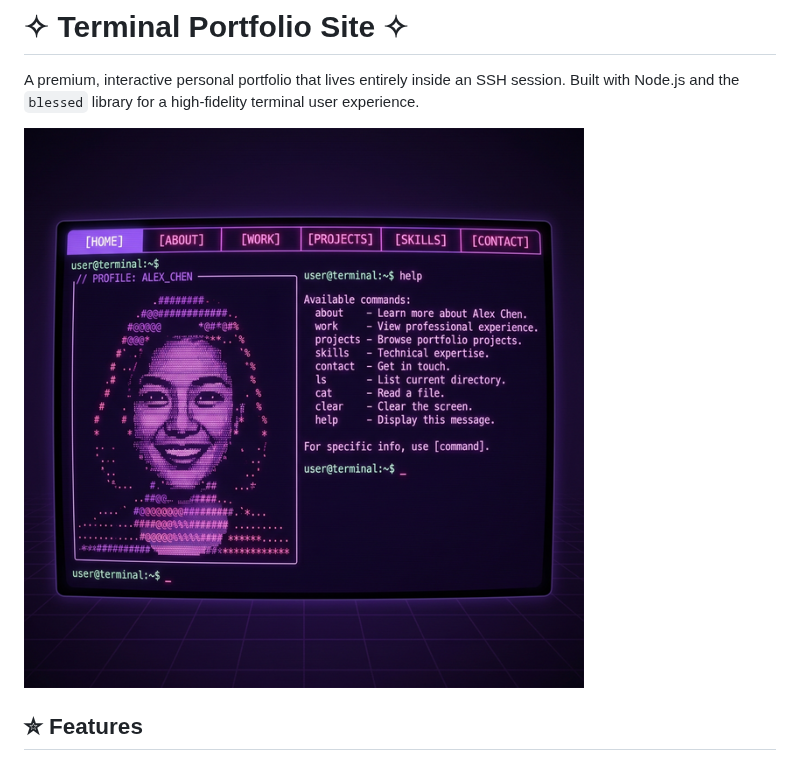
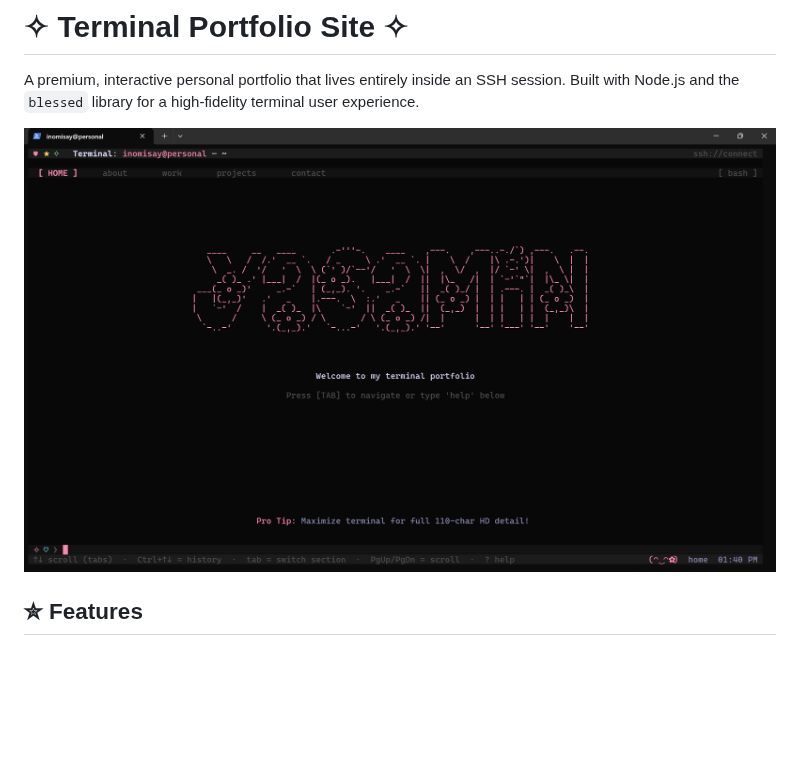
Before and after one commit to inomisay/TerminalPortfolio, a Markdown page: README.md, the part around the change. GitHub-like rendering; pictures changed too: assets/mockup.png (deleted), assets/preview.png (added); blank space fills up the shorter version.

Commit message:
Changed img preview of portfolio

```diff
--- a/README.md
+++ b/README.md
@@ -2,7 +2,7 @@
 
 A premium, interactive personal portfolio that lives entirely inside an SSH session. Built with Node.js and the `blessed` library for a high-fidelity terminal user experience.
 
-![Terminal Portfolio Mockup](./assets/mockup.png)
+![Terminal Portfolio Preview](./assets/preview.png)
 
 ## ✮ Features
 
```
